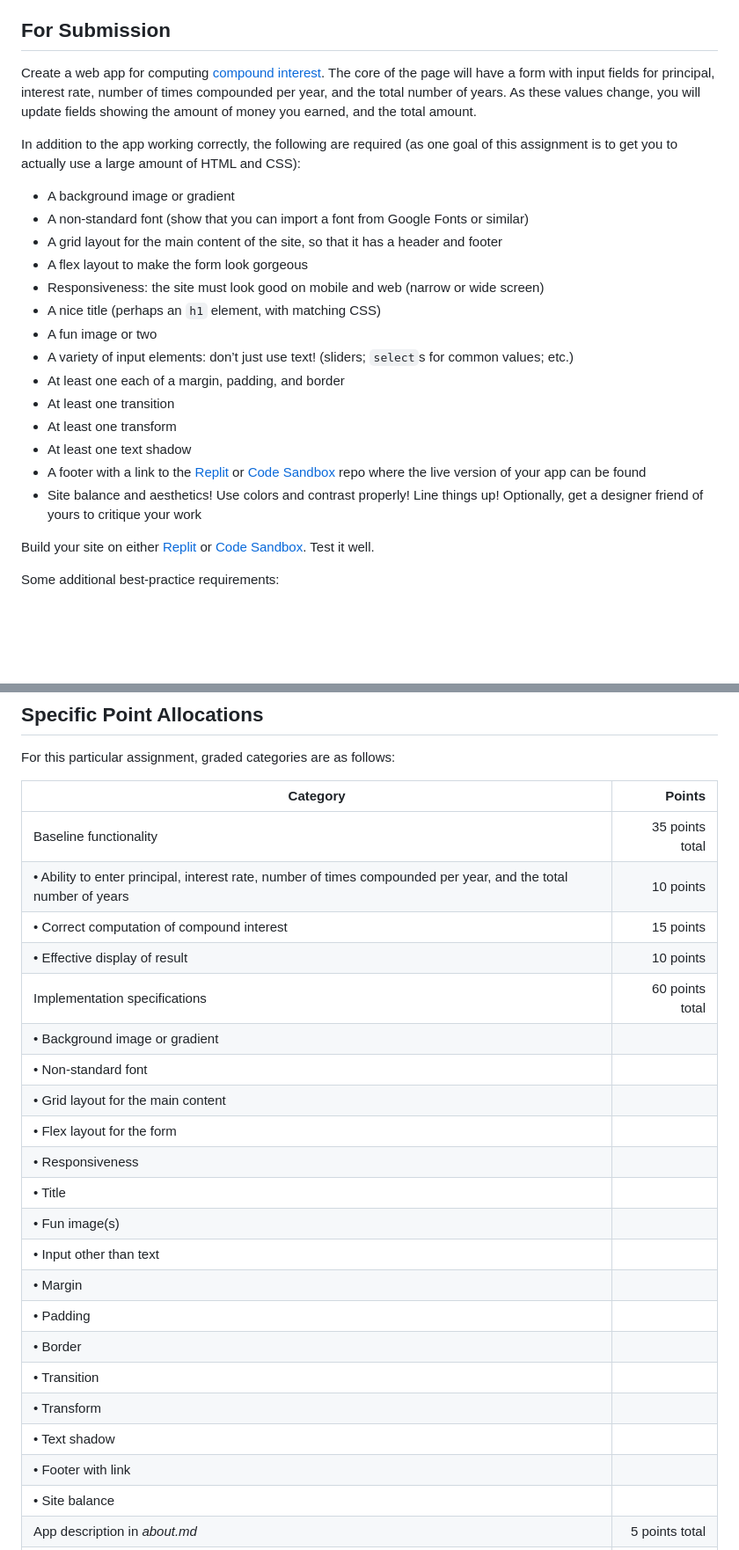
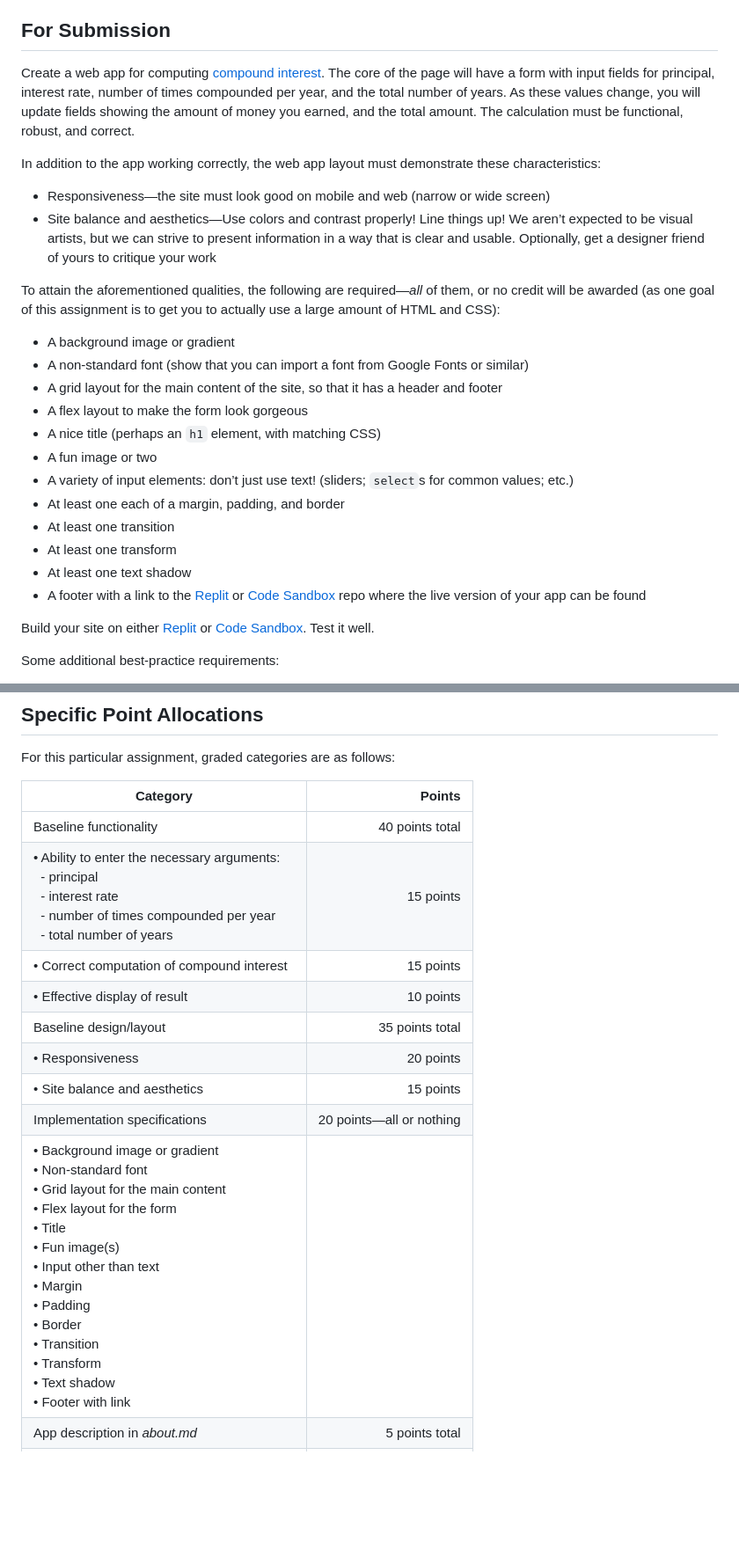
Before and after one commit to k-galvin/compound-interest-calculator, a Markdown page: README.md, 2 parts joined by grey strips. Shown at 88% size. Drawn GitHub-style; blank space fills up the shorter version.

Commit message:
Update to final version of instructions.

```diff
--- a/README.md
+++ b/README.md
@@ -14,15 +13,18 @@ We start our practicum with a standalone web app—one that does not need to com
 * Review Dr. Toal’s course notes for the introduction to web apps, HTML, CSS, JavaScript. Follow any links in the notes that interest you
 
 ## For Submission
-Create a web app for computing [compound interest](https://en.wikipedia.org/wiki/Compound_interest). The core of the page will have a form with input fields for principal, interest rate, number of times compounded per year, and the total number of years. As these values change, you will update fields showing the amount of money you earned, and the total amount.
+Create a web app for computing [compound interest](https://en.wikipedia.org/wiki/Compound_interest). The core of the page will have a form with input fields for principal, interest rate, number of times compounded per year, and the total number of years. As these values change, you will update fields showing the amount of money you earned, and the total amount. The calculation must be functional, robust, and correct.
 
-In addition to the app working correctly, the following are required (as one goal of this assignment is to get you to actually use a large amount of HTML and CSS):
+In addition to the app working correctly, the web app layout must demonstrate these characteristics:
+* Responsiveness—the site must look good on mobile and web (narrow or wide screen)
+* Site balance and aesthetics—Use colors and contrast properly! Line things up! We aren’t expected to be visual artists, but we can strive to present information in a way that is clear and usable. Optionally, get a designer friend of yours to critique your work
+
+To attain the aforementioned qualities, the following are required—_all_ of them, or no credit will be awarded (as one goal of this assignment is to get you to actually use a large amount of HTML and CSS):
 
 * A background image or gradient
 * A non-standard font (show that you can import a font from Google Fonts or similar)
 * A grid layout for the main content of the site, so that it has a header and footer
 * A flex layout to make the form look gorgeous
-* Responsiveness: the site must look good on mobile and web (narrow or wide screen)
 * A nice title (perhaps an `h1` element, with matching CSS)
 * A fun image or two
 * A variety of input elements: don’t just use text! (sliders; `select`s for common values; etc.)
@@ -31,7 +33,6 @@ In addition to the app working correctly, the following are required (as one goa
 * At least one transform
 * At least one text shadow
 * A footer with a link to the [Replit](https://replit.com) or [Code Sandbox](https://codesandbox.io) repo where the live version of your app can be found
-* Site balance and aesthetics! Use colors and contrast properly! Line things up! Optionally, get a designer friend of yours to critique your work
 
 Build your site on either [Replit](https://replit.com) or [Code Sandbox](https://codesandbox.io). Test it well.
 
@@ -54,27 +55,15 @@ For this particular assignment, graded categories are as follows:
 
 | Category | Points |
 | -------- | -----: |
-| Baseline functionality | 35 points total |
-| • Ability to enter principal, interest rate, number of times compounded per year, and the total number of years | 10 points|
+| Baseline functionality | 40 points total |
+| • Ability to enter the necessary arguments:<br/>  - principal<br/>  - interest rate<br/>  - number of times compounded per year<br/>  - total number of years | 15 points |
 | • Correct computation of compound interest | 15 points |
 | • Effective display of result | 10 points |
-| Implementation specifications | 60 points total |
-| • Background image or gradient | |
-| • Non-standard font | |
-| • Grid layout for the main content | |
-| • Flex layout for the form | |
-| • Responsiveness | |
-| • Title | |
-| • Fun image(s) | |
-| • Input other than text | |
-| • Margin | |
-| • Padding | |
-| • Border | |
-| • Transition | |
-| • Transform | |
-| • Text shadow | |
-| • Footer with link | |
-| • Site balance | |
+| Baseline design/layout | 35 points total |
+| • Responsiveness | 20 points |
+| • Site balance and aesthetics | 15 points |
+| Implementation specifications | 20 points—all or nothing |
+| • Background image or gradient<br/>• Non-standard font<br/>• Grid layout for the main content<br/>• Flex layout for the form<br/>• Title<br/>• Fun image(s)<br/>• Input other than text<br/>• Margin<br/>• Padding<br/>• Border<br/>• Transition<br/>• Transform<br/>• Text shadow<br/>• Footer with link | |
 | App description in _about.md_ | 5 points total |
 | Hard-to-maintain or error-prone code | deduction only |
 | Hard-to-read or inadequately-formatted code | deduction only |
```
Also changed, not shown: other parts of README.md (+0 -1 lines).
